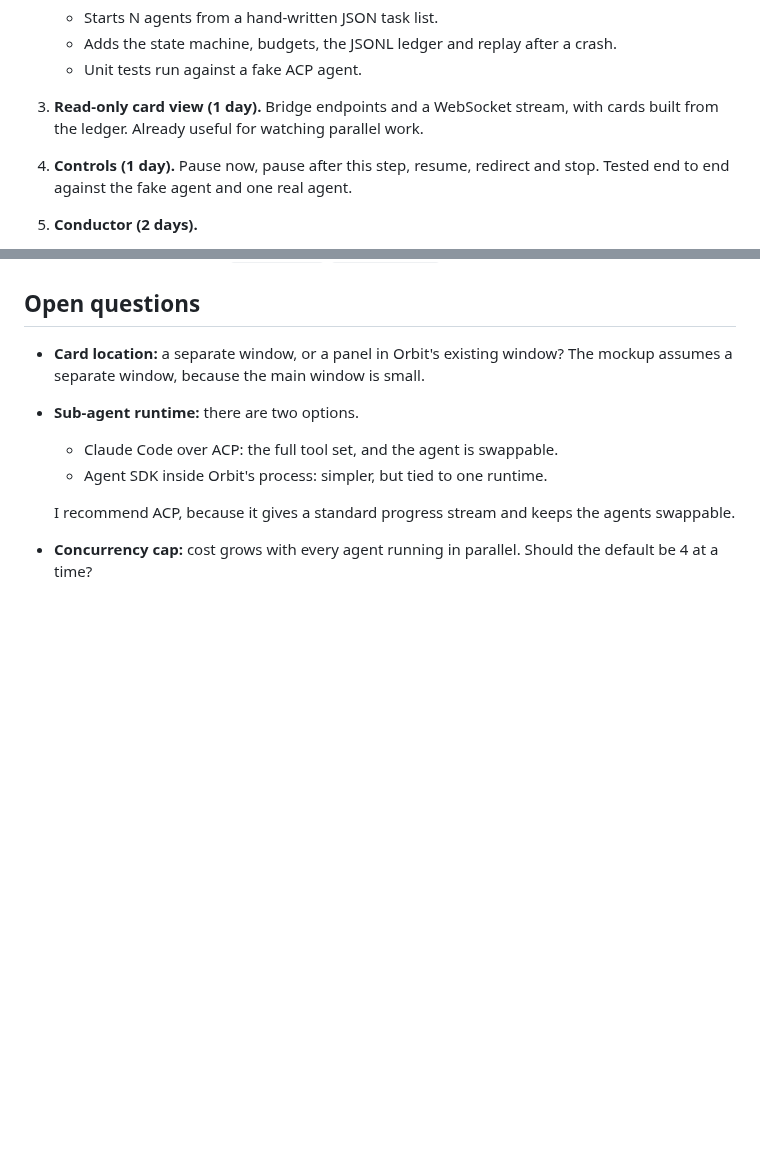
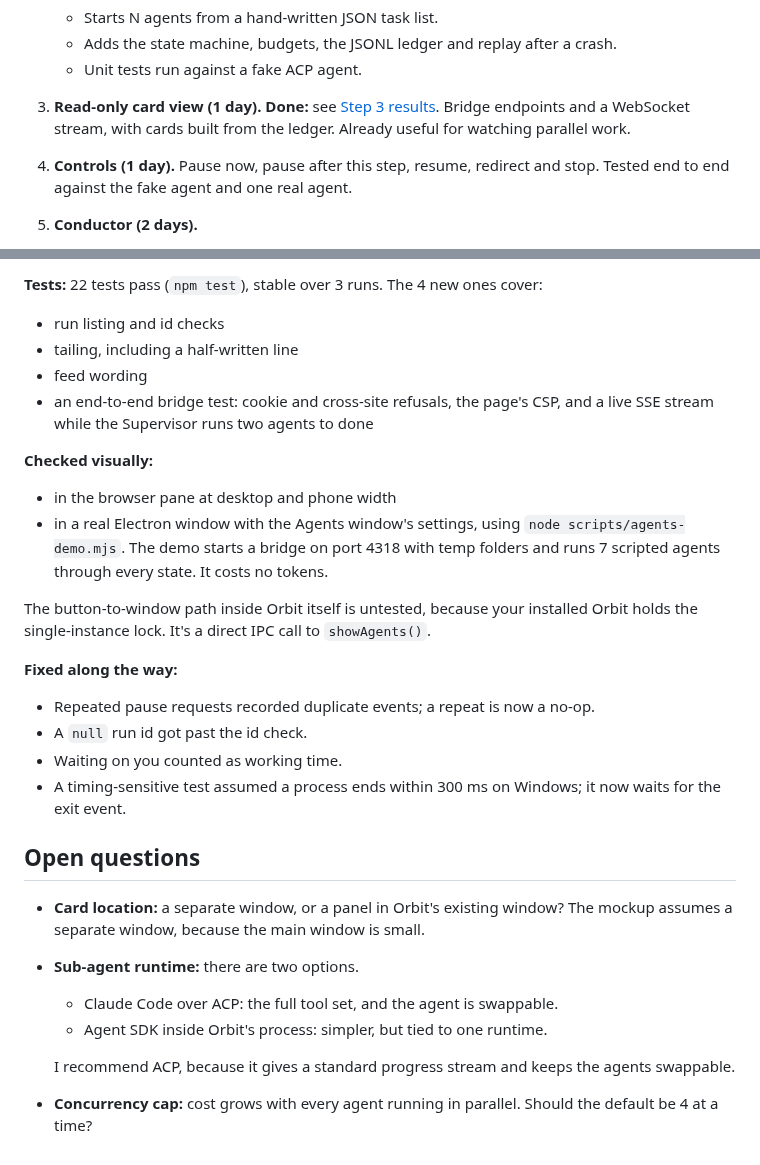
Before and after one commit to Cookiebubba/orbit-voice, a Markdown page: docs/design/agent-orchestration.md, 2 parts joined by grey strips. GitHub-like rendering; blank space fills up the shorter version.

```diff
--- a/docs/design/agent-orchestration.md
+++ b/docs/design/agent-orchestration.md
@@ -176,7 +176,7 @@ Each step is useful on its own and lowers the risk of the next one.
    - Starts N agents from a hand-written JSON task list.
    - Adds the state machine, budgets, the JSONL ledger and replay after a crash.
    - Unit tests run against a fake ACP agent.
-3. **Read-only card view (1 day).** Bridge endpoints and a WebSocket stream, with cards built from the ledger. Already useful for watching parallel work.
+3. **Read-only card view (1 day). Done:** see [Step 3 results](#step-3-results). Bridge endpoints and a WebSocket stream, with cards built from the ledger. Already useful for watching parallel work.
 4. **Controls (1 day).** Pause now, pause after this step, resume, redirect and stop. Tested end to end against the fake agent and one real agent.
 5. **Conductor (2 days).**
    - The Agent SDK loop with the tools above, the report format, and the final summary.
@@ -286,3 +314,21 @@ States: `queued`, `starting`, `running`, `needs_you`, `paused`, `idle`, `blocked
+**Tests:** 22 tests pass (`npm test`), stable over 3 runs. The 4 new ones cover:
+- run listing and id checks
+- tailing, including a half-written line
+- feed wording
+- an end-to-end bridge test: cookie and cross-site refusals, the page's CSP, and a live SSE stream while the Supervisor runs two agents to done
+
+**Checked visually:**
+- in the browser pane at desktop and phone width
+- in a real Electron window with the Agents window's settings, using `node scripts/agents-demo.mjs`. The demo starts a bridge on port 4318 with temp folders and runs 7 scripted agents through every state. It costs no tokens.
+
+The button-to-window path inside Orbit itself is untested, because your installed Orbit holds the single-instance lock. It's a direct IPC call to `showAgents()`.
+
+**Fixed along the way:**
+- Repeated pause requests recorded duplicate events; a repeat is now a no-op.
+- A `null` run id got past the id check.
+- Waiting on you counted as working time.
+- A timing-sensitive test assumed a process ends within 300 ms on Windows; it now waits for the exit event.
+
 ## Open questions
 
 - **Card location:** a separate window, or a panel in Orbit's existing window? The mockup assumes a separate window, because the main window is small.
```
Also changed, not shown: other parts of docs/design/agent-orchestration.md (+28 -0 lines), docs/design/agent-cards-step3.png (added), 16 other files.
